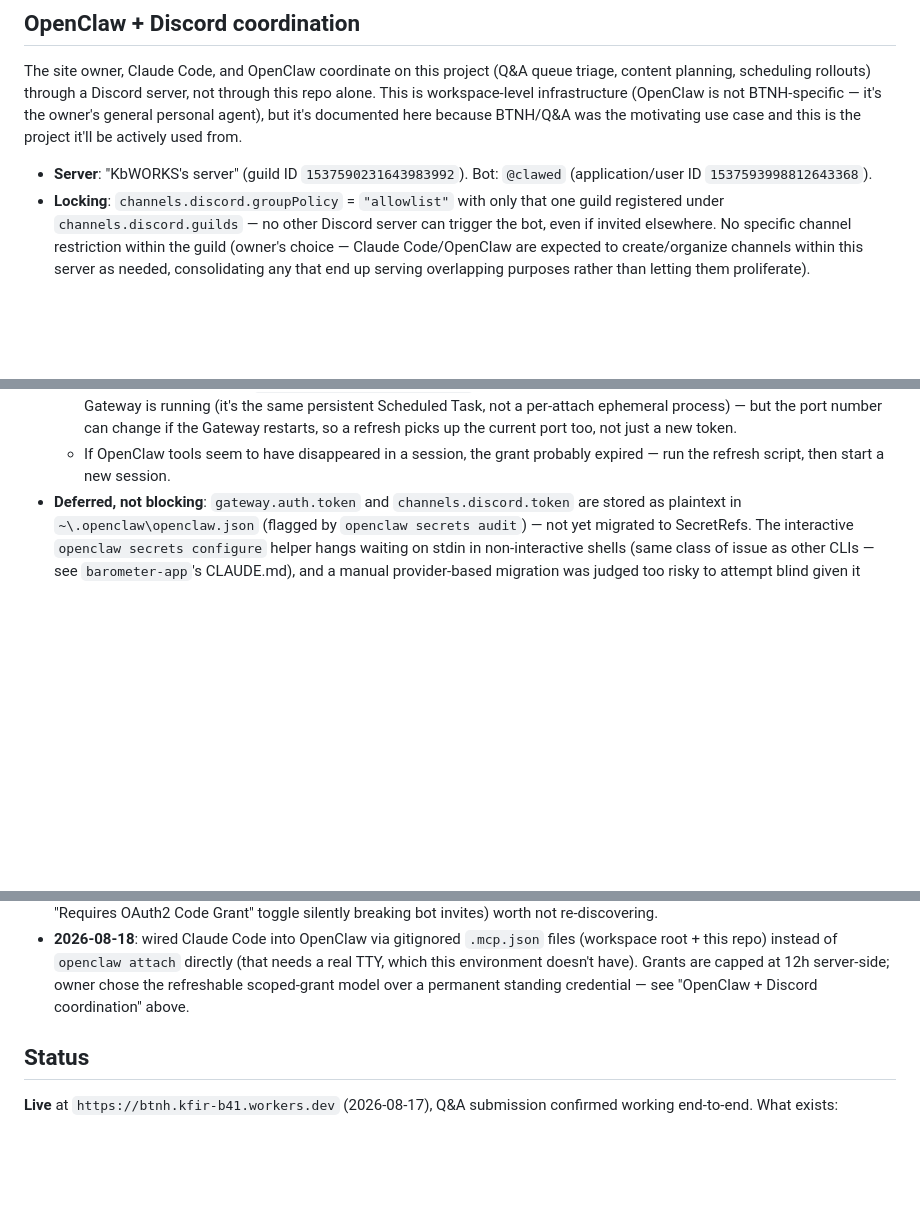
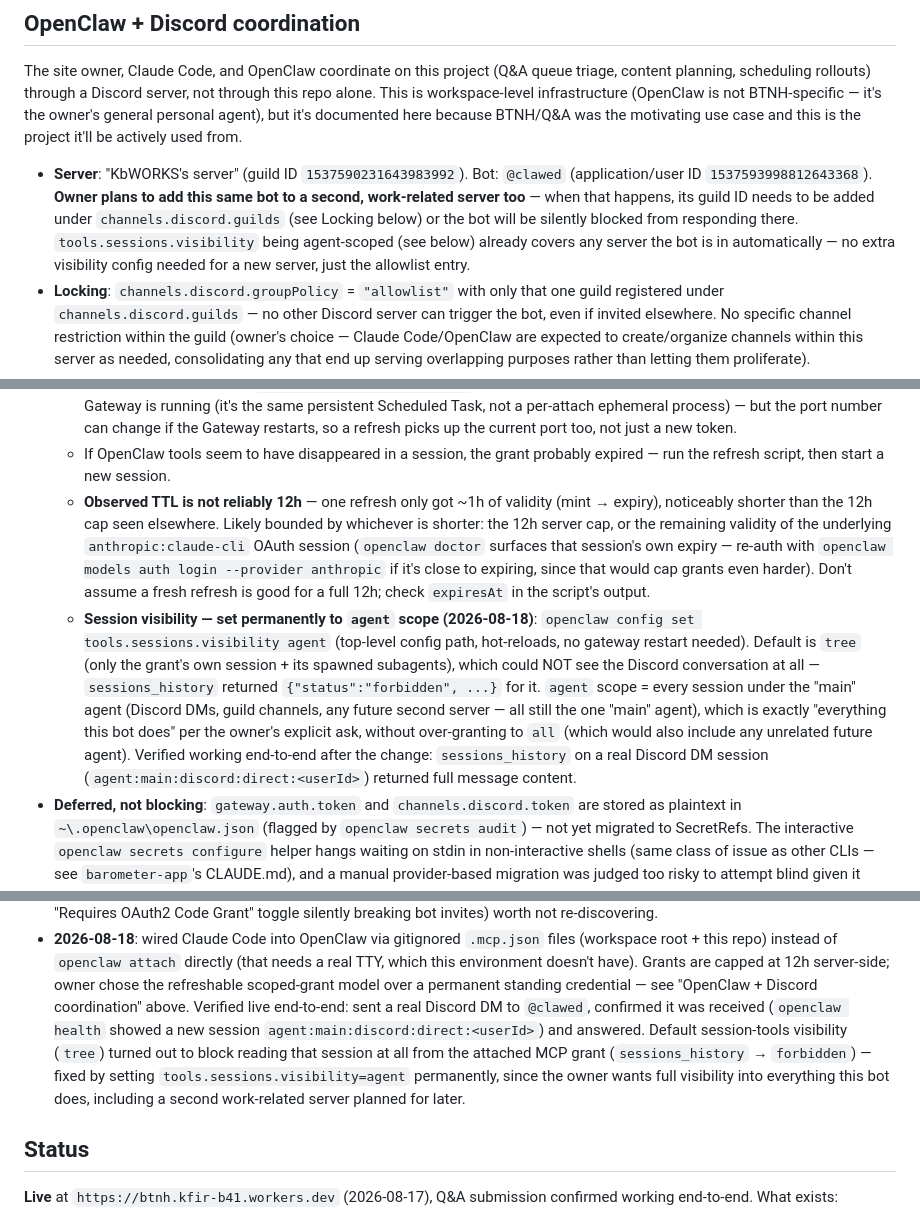
Before and after one commit to kfir-braun/BTNH, a Markdown page: CLAUDE.md, 3 parts joined by grey strips. GitHub-like rendering; blank space fills up the shorter version.

Commit message:
Set session visibility to agent scope, verify Discord loop end-to-end
Default tools.sessions.visibility (tree) blocked reading the Discord
conversation entirely from an attached MCP grant - sessions_history
returned forbidden for a real DM session. Set permanently to agent
scope instead, which covers every session under the "main" agent
(Discord DMs, guild channels, and any future second server) without
over-granting to unrelated future agents.

Verified live: sent a real Discord DM, confirmed OpenClaw received and
answered it, then confirmed sessions_history could read the full
message content through the MCP wiring.

Also notes the owner's plan to add this bot to a second work-related
server - agent-scope visibility already covers it, but the guild
allowlist needs that server's ID added or the bot will be silently
blocked there.

Co-Authored-By: Claude Sonnet 5 <noreply@anthropic.com>

```diff
--- a/CLAUDE.md
+++ b/CLAUDE.md
@@ -104,7 +104,14 @@ personal agent), but it's documented here because BTNH/Q&A was the
 motivating use case and this is the project it'll be actively used from.
 
 - **Server**: "KbWORKS's server" (guild ID `1537590231643983992`). Bot:
-  `@clawed` (application/user ID `1537593998812643368`).
+  `@clawed` (application/user ID `1537593998812643368`). **Owner plans to
+  add this same bot to a second, work-related server too** — when that
+  happens, its guild ID needs to be added under
+  `channels.discord.guilds` (see Locking below) or the bot will be
+  silently blocked from responding there. `tools.sessions.visibility`
+  being agent-scoped (see below) already covers any server the bot is
+  in automatically — no extra visibility config needed for a new server,
+  just the allowlist entry.
 - **Locking**: `channels.discord.groupPolicy` = `"allowlist"` with only
   that one guild registered under `channels.discord.guilds` — no other
   Discord server can trigger the bot, even if invited elsewhere. No
@@ -188,6 +195,28 @@ motivating use case and this is the project it'll be actively used from.
     a refresh picks up the current port too, not just a new token.
   - If OpenClaw tools seem to have disappeared in a session, the grant
     probably expired — run the refresh script, then start a new session.
+  - **Observed TTL is not reliably 12h** — one refresh only got ~1h of
+    validity (mint → expiry), noticeably shorter than the 12h cap seen
+    elsewhere. Likely bounded by whichever is shorter: the 12h server cap,
+    or the remaining validity of the underlying `anthropic:claude-cli`
+    OAuth session (`openclaw doctor` surfaces that session's own
+    expiry — re-auth with `openclaw models auth login --provider
+    anthropic` if it's close to expiring, since that would cap grants
+    even harder). Don't assume a fresh refresh is good for a full 12h;
+    check `expiresAt` in the script's output.
+  - **Session visibility — set permanently to `agent` scope (2026-08-18)**:
+    `openclaw config set tools.sessions.visibility agent` (top-level
+    config path, hot-reloads, no gateway restart needed). Default is
+    `tree` (only the grant's own session + its spawned subagents), which
+    could NOT see the Discord conversation at all — `sessions_history`
+    returned `{"status":"forbidden", ...}` for it. `agent` scope = every
+    session under the "main" agent (Discord DMs, guild channels, any
+    future second server — all still the one "main" agent), which is
+    exactly "everything this bot does" per the owner's explicit ask,
+    without over-granting to `all` (which would also include any
+    unrelated future agent). Verified working end-to-end after the
+    change: `sessions_history` on a real Discord DM session
+    (`agent:main:discord:direct:<userId>`) returned full message content.
 - **Deferred, not blocking**: `gateway.auth.token` and
   `channels.discord.token` are stored as plaintext in
   `~\.openclaw\openclaw.json` (flagged by `openclaw secrets audit`) —
@@ -237,7 +266,14 @@ motivating use case and this is the project it'll be actively used from.
   (that needs a real TTY, which this environment doesn't have). Grants are
   capped at 12h server-side; owner chose the refreshable scoped-grant model
   over a permanent standing credential — see "OpenClaw + Discord
-  coordination" above.
+  coordination" above. Verified live end-to-end: sent a real Discord DM
+  to `@clawed`, confirmed it was received (`openclaw health` showed a new
+  session `agent:main:discord:direct:<userId>`) and answered. Default
+  session-tools visibility (`tree`) turned out to block reading that
+  session at all from the attached MCP grant (`sessions_history` →
+  `forbidden`) — fixed by setting `tools.sessions.visibility=agent`
+  permanently, since the owner wants full visibility into everything this
+  bot does, including a second work-related server planned for later.
 
 ## Status
 **Live** at `https://btnh.kfir-b41.workers.dev` (2026-08-17), Q&A
```
